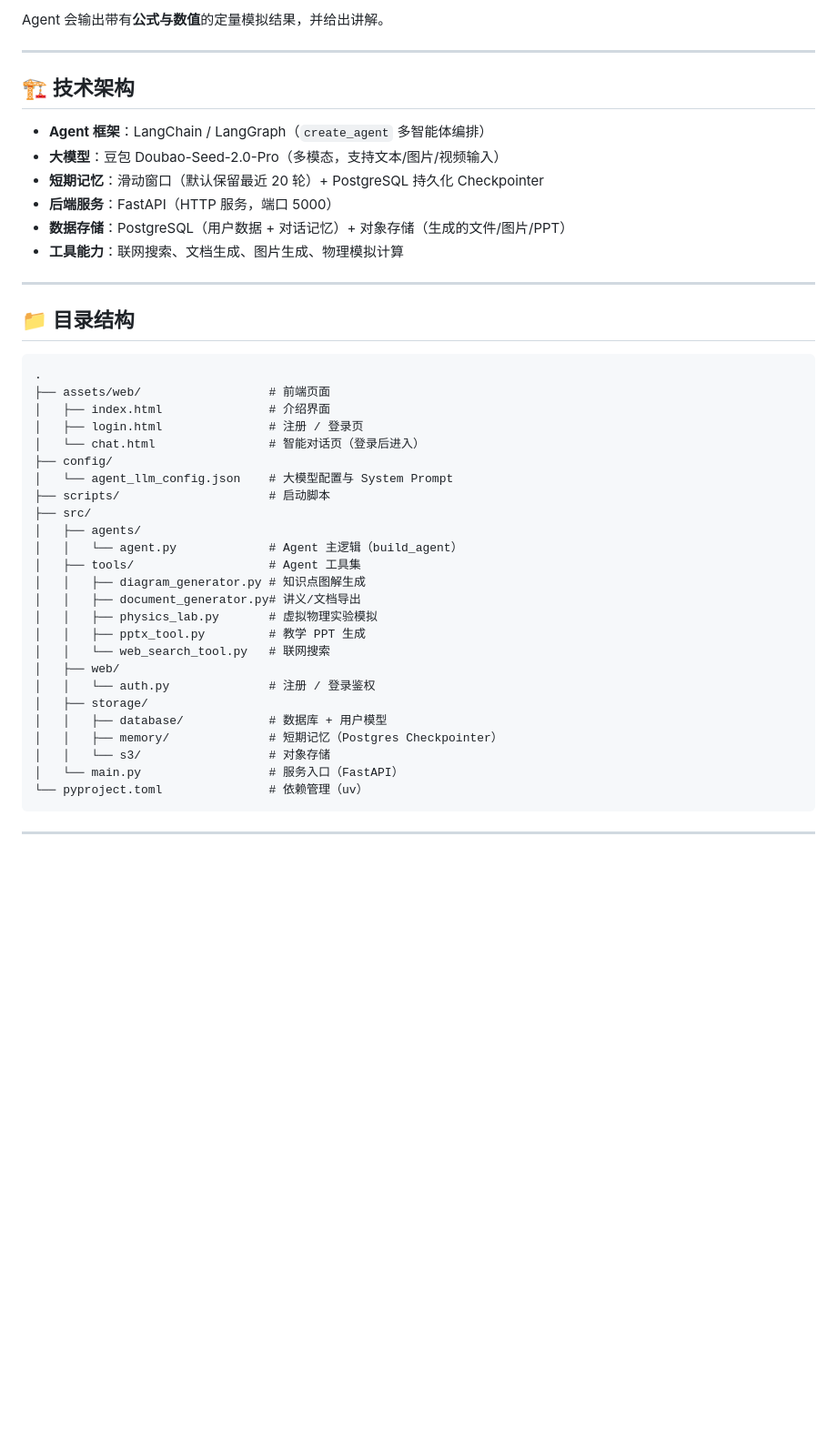
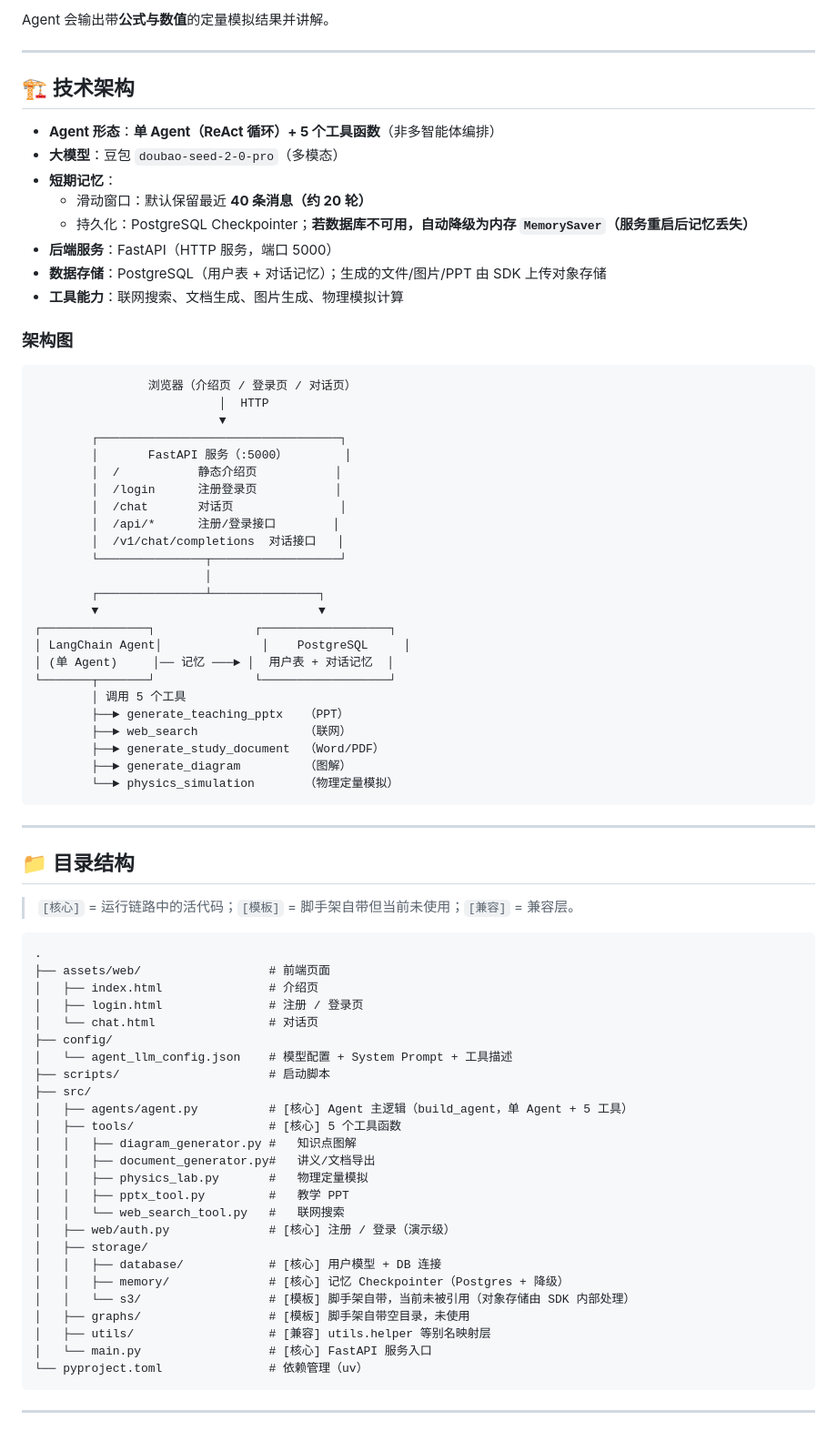
Before and after one commit to galaxyxingjin/snnu-edu-agent, a Markdown page: README.md, the part around one of its changes. Shown at 91% size. GitHub-like rendering; blank space fills up the shorter version.

Commit message:
docs: 修正 README 技术描述，对齐真实实现并补架构图与二次开发指引
Coze-Commit-Type: user
Coze-User-ID: 2644756851864042
Coze-Conversation-ID: 10055824

````diff
--- a/README.md
+++ b/README.md
@@ -77,46 +71,79 @@
 
-Agent 会输出带有**公式与数值**的定量模拟结果，并给出讲解。
+Agent 会输出带**公式与数值**的定量模拟结果并讲解。
 
 ---
 
 ## 🏗️ 技术架构
 
-- **Agent 框架**：LangChain / LangGraph（`create_agent` 多智能体编排）
-- **大模型**：豆包 Doubao-Seed-2.0-Pro（多模态，支持文本/图片/视频输入）
-- **短期记忆**：滑动窗口（默认保留最近 20 轮）+ PostgreSQL 持久化 Checkpointer
+- **Agent 形态**：**单 Agent（ReAct 循环）+ 5 个工具函数**（非多智能体编排）
+- **大模型**：豆包 `doubao-seed-2-0-pro`（多模态）
+- **短期记忆**：
+  - 滑动窗口：默认保留最近 **40 条消息（约 20 轮）**
+  - 持久化：PostgreSQL Checkpointer；**若数据库不可用，自动降级为内存 `MemorySaver`（服务重启后记忆丢失）**
 - **后端服务**：FastAPI（HTTP 服务，端口 5000）
-- **数据存储**：PostgreSQL（用户数据 + 对话记忆）+ 对象存储（生成的文件/图片/PPT）
+- **数据存储**：PostgreSQL（用户表 + 对话记忆）；生成的文件/图片/PPT 由 SDK 上传对象存储
 - **工具能力**：联网搜索、文档生成、图片生成、物理模拟计算
+
+### 架构图
+
+```
+                浏览器（介绍页 / 登录页 / 对话页）
+                          │  HTTP
+                          ▼
+        ┌──────────────────────────────────┐
+        │       FastAPI 服务（:5000）        │
+        │  /           静态介绍页           │
+        │  /login      注册登录页           │
+        │  /chat       对话页               │
+        │  /api/*      注册/登录接口        │
+        │  /v1/chat/completions  对话接口   │
+        └───────────────┬──────────────────┘
+                        │
+        ┌───────────────┴───────────────┐
+        ▼                               ▼
+┌───────────────┐              ┌──────────────────┐
+│ LangChain Agent│              │    PostgreSQL     │
+│ (单 Agent)     │── 记忆 ───► │  用户表 + 对话记忆  │
+└───────┬───────┘              └──────────────────┘
+        │ 调用 5 个工具
+        ├──► generate_teaching_pptx   （PPT）
+        ├──► web_search               （联网）
+        ├──► generate_study_document  （Word/PDF）
+        ├──► generate_diagram         （图解）
+        └──► physics_simulation       （物理定量模拟）
+```
 
 ---
 
 ## 📁 目录结构
 
+> `[核心]` = 运行链路中的活代码；`[模板]` = 脚手架自带但当前未使用；`[兼容]` = 兼容层。
+
 ```
 .
 ├── assets/web/                  # 前端页面
-│   ├── index.html               # 介绍界面
+│   ├── index.html               # 介绍页
 │   ├── login.html               # 注册 / 登录页
-│   └── chat.html                # 智能对话页（登录后进入）
+│   └── chat.html                # 对话页
 ├── config/
-│   └── agent_llm_config.json    # 大模型配置与 System Prompt
+│   └── agent_llm_config.json    # 模型配置 + System Prompt + 工具描述
 ├── scripts/                     # 启动脚本
 ├── src/
-│   ├── agents/
-│   │   └── agent.py             # Agent 主逻辑（build_agent）
-│   ├── tools/                   # Agent 工具集
-│   │   ├── diagram_generator.py # 知识点图解生成
-│   │   ├── document_generator.py# 讲义/文档导出
-│   │   ├── physics_lab.py       # 虚拟物理实验模拟
-│   │   ├── pptx_tool.py         # 教学 PPT 生成
-│   │   └── web_search_tool.py   # 联网搜索
-│   ├── web/
-│   │   └── auth.py              # 注册 / 登录鉴权
+│   ├── agents/agent.py          # [核心] Agent 主逻辑（build_agent，单 Agent + 5 工具）
+│   ├── tools/                   # [核心] 5 个工具函数
+│   │   ├── diagram_generator.py #   知识点图解
+│   │   ├── document_generator.py#   讲义/文档导出
+│   │   ├── physics_lab.py       #   物理定量模拟
+│   │   ├── pptx_tool.py         #   教学 PPT
+│   │   └── web_search_tool.py   #   联网搜索
+│   ├── web/auth.py              # [核心] 注册 / 登录（演示级）
 │   ├── storage/
-│   │   ├── database/            # 数据库 + 用户模型
-│   │   ├── memory/              # 短期记忆（Postgres Checkpointer）
-│   │   └── s3/                  # 对象存储
-│   └── main.py                  # 服务入口（FastAPI）
+│   │   ├── database/            # [核心] 用户模型 + DB 连接
+│   │   ├── memory/              # [核心] 记忆 Checkpointer（Postgres + 降级）
+│   │   └── s3/                  # [模板] 脚手架自带，当前未被引用（对象存储由 SDK 内部处理）
+│   ├── graphs/                  # [模板] 脚手架自带空目录，未使用
+│   ├── utils/                   # [兼容] utils.helper 等别名映射层
+│   └── main.py                  # [核心] FastAPI 服务入口
 └── pyproject.toml               # 依赖管理（uv）
 ```
 
````
Also changed, not shown: other parts of README.md (+60 -41 lines).
